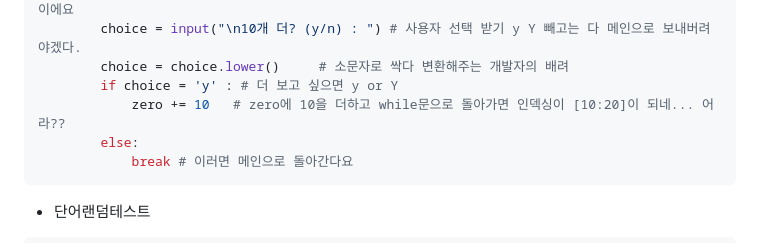
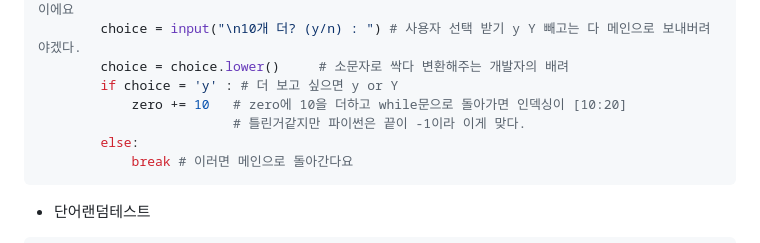
Before and after one commit to fightmeat/TIL, a Markdown page: Assignment/3차과제/3. 함수화.md, the part around the change. GitHub-like rendering.

````diff
--- a/Assignment/3차과제/3. 함수화.md
+++ b/Assignment/3차과제/3. 함수화.md
@@ -123,7 +123,8 @@ def list_language():
         choice = input("\n10개 더? (y/n) : ") # 사용자 선택 받기 y Y 빼고는 다 메인으로 보내버려야겠다.
         choice = choice.lower()     # 소문자로 싹다 변환해주는 개발자의 배려
         if choice = 'y' : # 더 보고 싶으면 y or Y
-            zero += 10   # zero에 10을 더하고 while문으로 돌아가면 인덱싱이 [10:20]이 되네... 어라??
+            zero += 10   # zero에 10을 더하고 while문으로 돌아가면 인덱싱이 [10:20]
+                         # 틀린거같지만 파이썬은 끝이 -1이라 이게 맞다.
         else:
             break # 이러면 메인으로 돌아간다요
 ```
````
